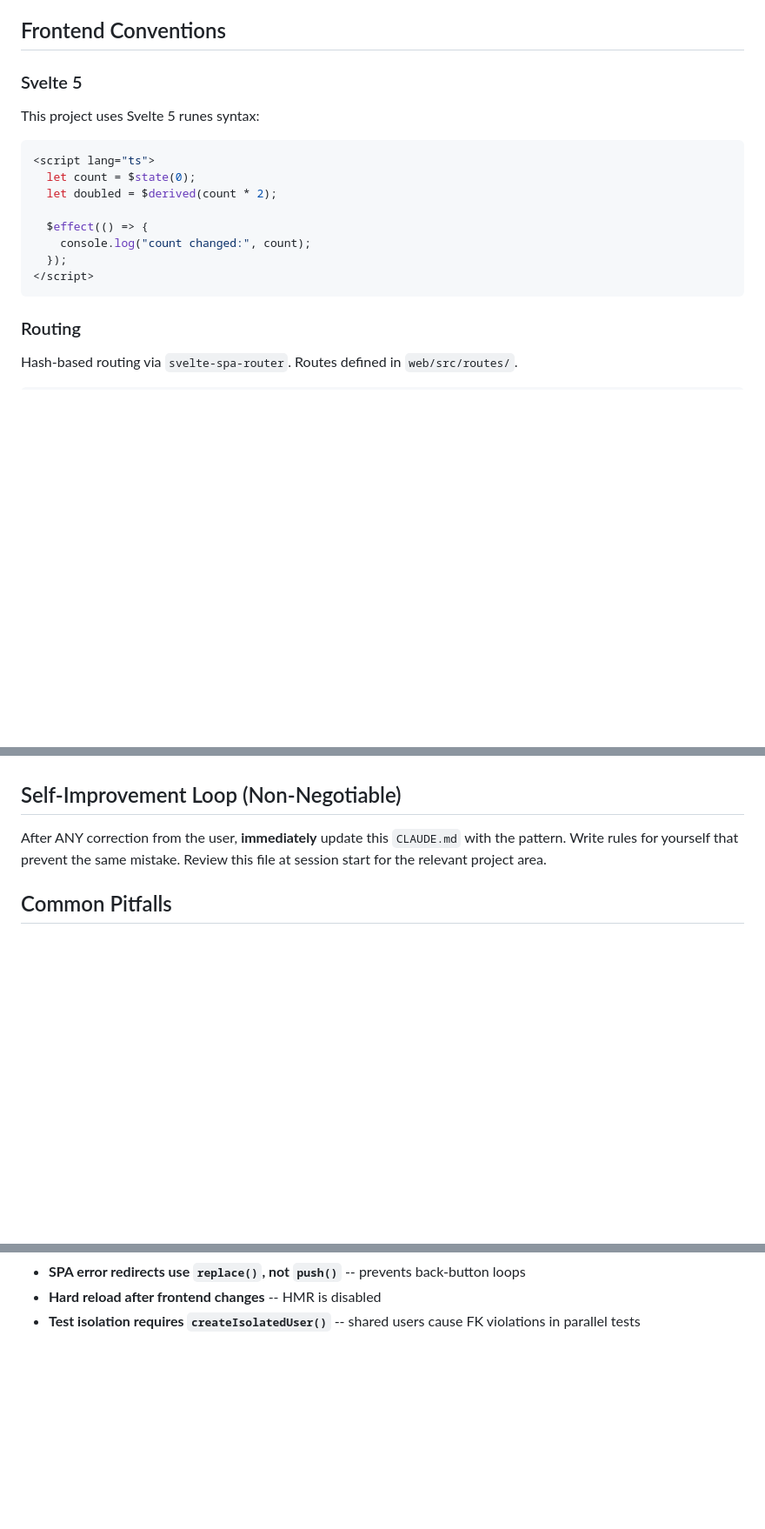
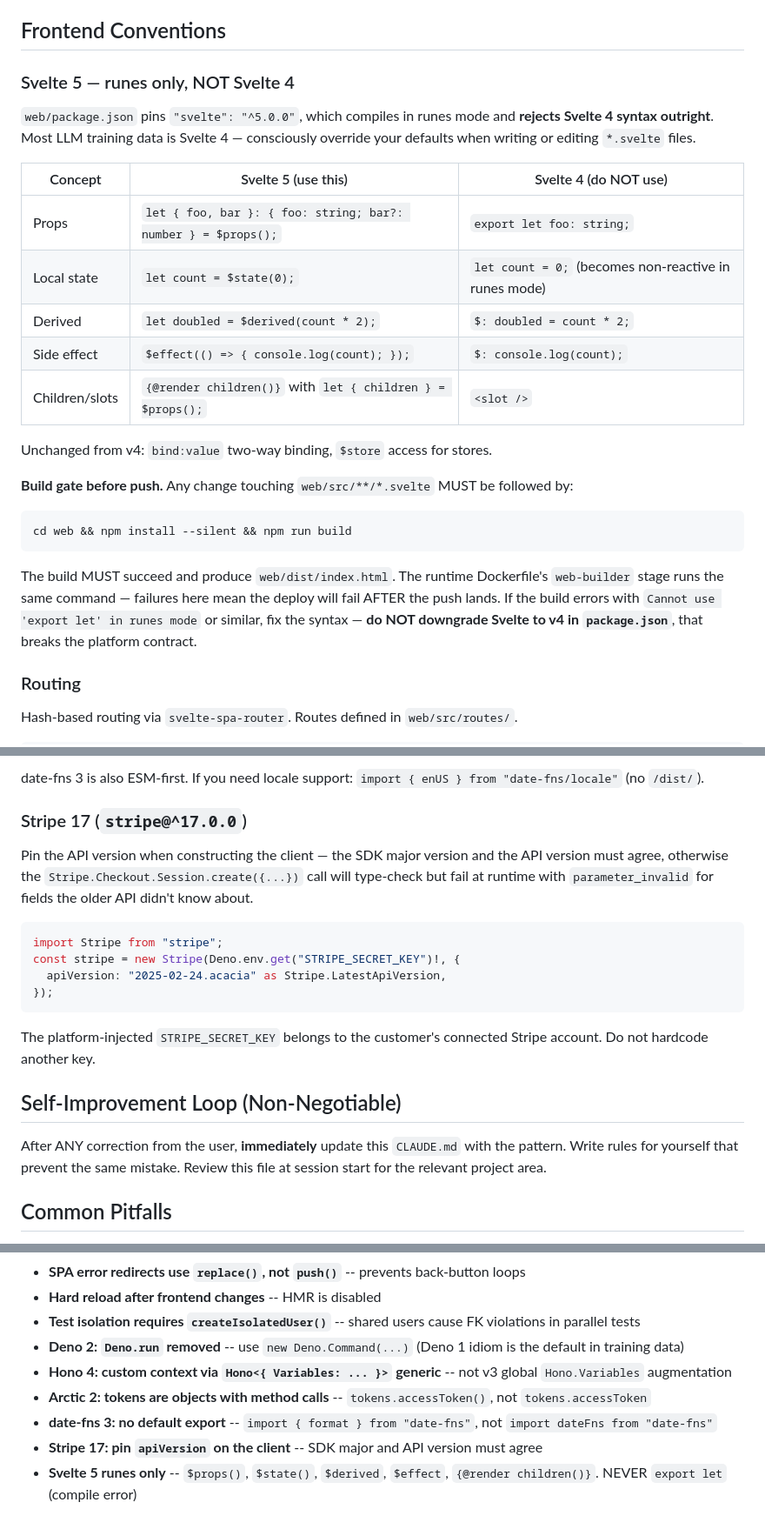
Before and after one commit to chipp-ai/alchemist-template, a Markdown page: CLAUDE.md, 3 parts joined by grey strips. Shown at 87% size. Drawn GitHub-style; blank space fills up the shorter version.

````diff
--- a/CLAUDE.md
+++ b/CLAUDE.md
@@ -276,20 +276,27 @@ Route catch blocks should re-throw `AppError` subclasses without logging (the gl
 
 ## Frontend Conventions
 
-### Svelte 5
+### Svelte 5 — runes only, NOT Svelte 4
 
-This project uses Svelte 5 runes syntax:
+`web/package.json` pins `"svelte": "^5.0.0"`, which compiles in runes mode and **rejects Svelte 4 syntax outright**. Most LLM training data is Svelte 4 — consciously override your defaults when writing or editing `*.svelte` files.
 
-```svelte
-<script lang="ts">
-  let count = $state(0);
-  let doubled = $derived(count * 2);
+| Concept | Svelte 5 (use this) | Svelte 4 (do NOT use) |
+|---|---|---|
+| Props | `let { foo, bar }: { foo: string; bar?: number } = $props();` | `export let foo: string;` |
+| Local state | `let count = $state(0);` | `let count = 0;` (becomes non-reactive in runes mode) |
+| Derived | `let doubled = $derived(count * 2);` | `$: doubled = count * 2;` |
+| Side effect | `$effect(() => { console.log(count); });` | `$: console.log(count);` |
+| Children/slots | `{@render children()}` with `let { children } = $props();` | `<slot />` |
 
-  $effect(() => {
-    console.log("count changed:", count);
-  });
-</script>
+Unchanged from v4: `bind:value` two-way binding, `$store` access for stores.
+
+**Build gate before push.** Any change touching `web/src/**/*.svelte` MUST be followed by:
+
+```bash
+cd web && npm install --silent && npm run build
 ```
+
+The build MUST succeed and produce `web/dist/index.html`. The runtime Dockerfile's `web-builder` stage runs the same command — failures here mean the deploy will fail AFTER the push lands. If the build errors with `Cannot use 'export let' in runes mode` or similar, fix the syntax — **do NOT downgrade Svelte to v4 in `package.json`**, that breaks the platform contract.
 
 ### Routing
 
@@ -351,3 +422,18 @@ Before reporting any implementation as complete:
+date-fns 3 is also ESM-first. If you need locale support: `import { enUS } from "date-fns/locale"` (no `/dist/`).
+
+### Stripe 17 (`stripe@^17.0.0`)
+
+Pin the API version when constructing the client — the SDK major version and the API version must agree, otherwise the `Stripe.Checkout.Session.create({...})` call will type-check but fail at runtime with `parameter_invalid` for fields the older API didn't know about.
+
+```typescript
+import Stripe from "stripe";
+const stripe = new Stripe(Deno.env.get("STRIPE_SECRET_KEY")!, {
+  apiVersion: "2025-02-24.acacia" as Stripe.LatestApiVersion,
+});
+```
+
+The platform-injected `STRIPE_SECRET_KEY` belongs to the customer's connected Stripe account. Do not hardcode another key.
+
 ## Self-Improvement Loop (Non-Negotiable)
 
 After ANY correction from the user, **immediately** update this `CLAUDE.md` with the pattern. Write rules for yourself that prevent the same mistake. Review this file at session start for the relevant project area.
@@ -366,3 +452,9 @@ This section grows as mistakes are discovered. Check it before writing code.
 - **SPA error redirects use `replace()`, not `push()`** -- prevents back-button loops
 - **Hard reload after frontend changes** -- HMR is disabled
 - **Test isolation requires `createIsolatedUser()`** -- shared users cause FK violations in parallel tests
+- **Deno 2: `Deno.run` removed** -- use `new Deno.Command(...)` (Deno 1 idiom is the default in training data)
+- **Hono 4: custom context via `Hono<{ Variables: ... }>` generic** -- not v3 global `Hono.Variables` augmentation
+- **Arctic 2: tokens are objects with method calls** -- `tokens.accessToken()`, not `tokens.accessToken`
+- **date-fns 3: no default export** -- `import { format } from "date-fns"`, not `import dateFns from "date-fns"`
+- **Stripe 17: pin `apiVersion` on the client** -- SDK major and API version must agree
+- **Svelte 5 runes only** -- `$props()`, `$state()`, `$derived`, `$effect`, `{@render children()}`. NEVER `export let` (compile error)
````
Also changed, not shown: other parts of CLAUDE.md (+64 -0 lines).
